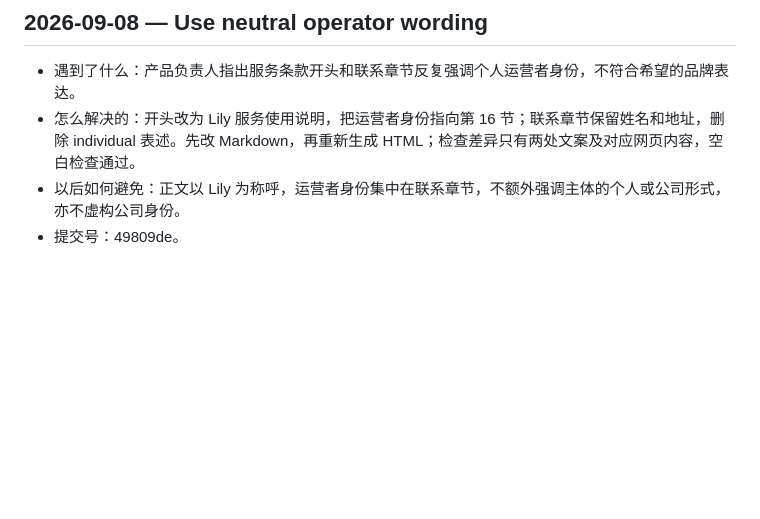
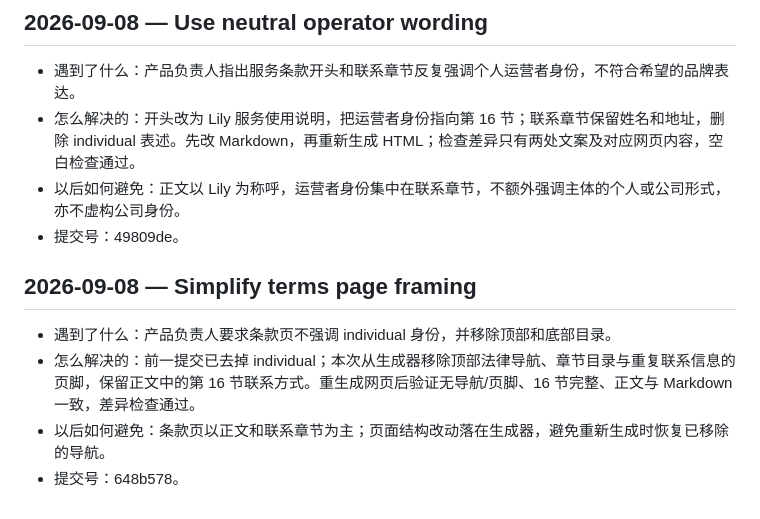
Before and after one commit to zina26/lily-legal, a Markdown page: PROGRESS.md, the part around the change. GitHub-like rendering; blank space fills up the shorter version.

Commit message:
Record simplified terms page layout

```diff
--- a/PROGRESS.md
+++ b/PROGRESS.md
@@ -27,3 +27,10 @@
 - 怎么解决的：开头改为 Lily 服务使用说明，把运营者身份指向第 16 节；联系章节保留姓名和地址，删除 individual 表述。先改 Markdown，再重新生成 HTML；检查差异只有两处文案及对应网页内容，空白检查通过。
 - 以后如何避免：正文以 Lily 为称呼，运营者身份集中在联系章节，不额外强调主体的个人或公司形式，亦不虚构公司身份。
 - 提交号：49809de。
+
+## 2026-09-08 — Simplify terms page framing
+
+- 遇到了什么：产品负责人要求条款页不强调 individual 身份，并移除顶部和底部目录。
+- 怎么解决的：前一提交已去掉 individual；本次从生成器移除顶部法律导航、章节目录与重复联系信息的页脚，保留正文中的第 16 节联系方式。重生成网页后验证无导航/页脚、16 节完整、正文与 Markdown 一致，差异检查通过。
+- 以后如何避免：条款页以正文和联系章节为主；页面结构改动落在生成器，避免重新生成时恢复已移除的导航。
+- 提交号：648b578。
```
